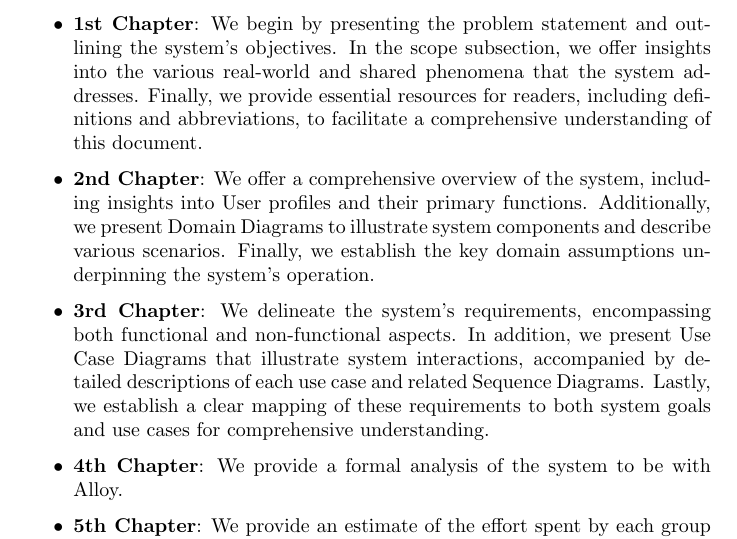
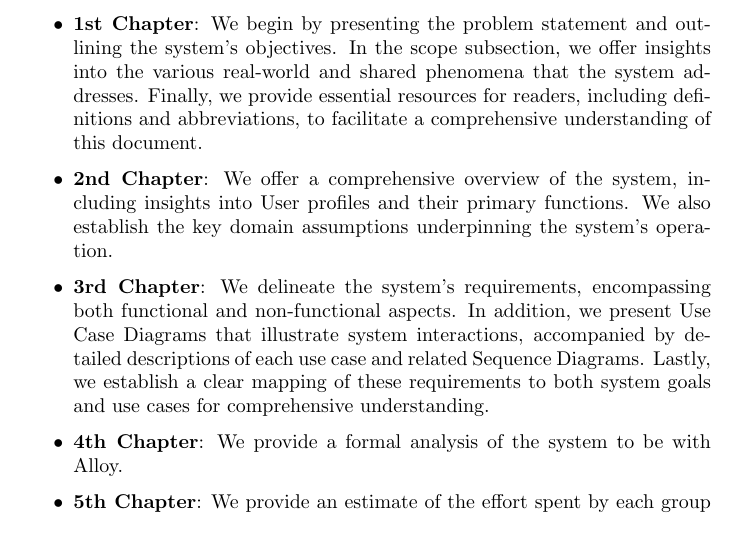
Before and after one commit to alesalv0/RattiSalvatoreYalcin, a LaTeX document (RASD.tex): part of page 8 of 35, cut so that both start at the same text. Compiled offline with pdfLaTeX.

Commit message:
Document structure corrections

```diff
--- a/RASD.tex
+++ b/RASD.tex
@@ -157,7 +157,7 @@ The goals specify what the platform will allow users to achieve in the real worl
 \begin{itemize}
     \item \textbf{1st Chapter}: We begin by presenting the problem statement and outlining the system's objectives. In the scope subsection, we offer insights into the various real-world and shared phenomena that the system addresses. Finally, we provide essential resources for readers, including definitions and abbreviations, to facilitate a comprehensive understanding of this document.
 
-    \item \textbf{2nd Chapter}: We offer a comprehensive overview of the system, including insights into User profiles and their primary functions. Additionally, we present Domain Diagrams to illustrate system components and describe various scenarios. Finally, we establish the key domain assumptions underpinning the system's operation.
+    \item \textbf{2nd Chapter}: We offer a comprehensive overview of the system, including insights into User profiles and their primary functions. We also establish the key domain assumptions underpinning the system's operation.
 
     \item \textbf{3rd Chapter}: We delineate the system's requirements, encompassing both functional and non-functional aspects. In addition, we present Use Case Diagrams that illustrate system interactions, accompanied by detailed descriptions of each use case and related Sequence Diagrams. Lastly, we establish a clear mapping of these requirements to both system goals and use cases for comprehensive understanding.
 
```
